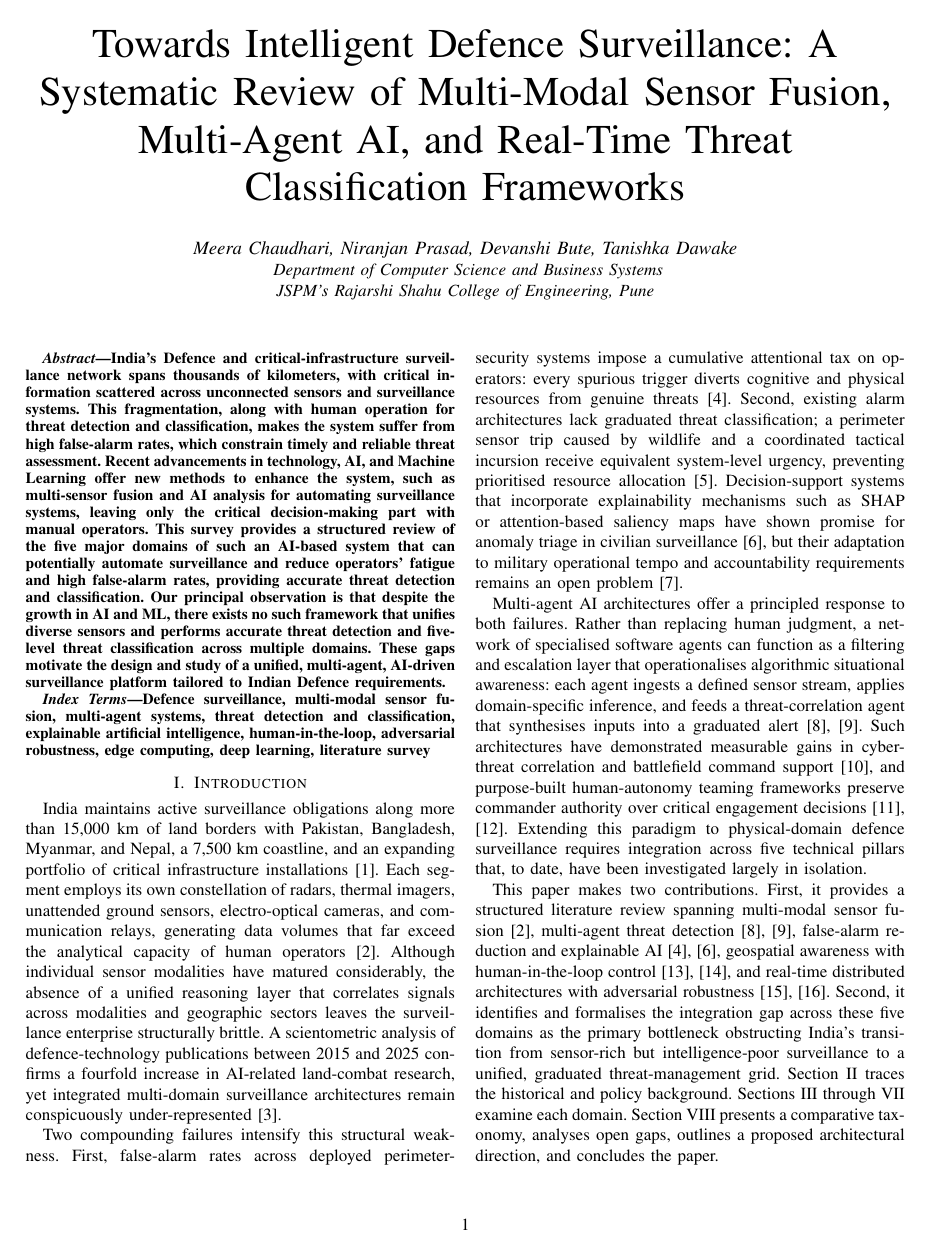
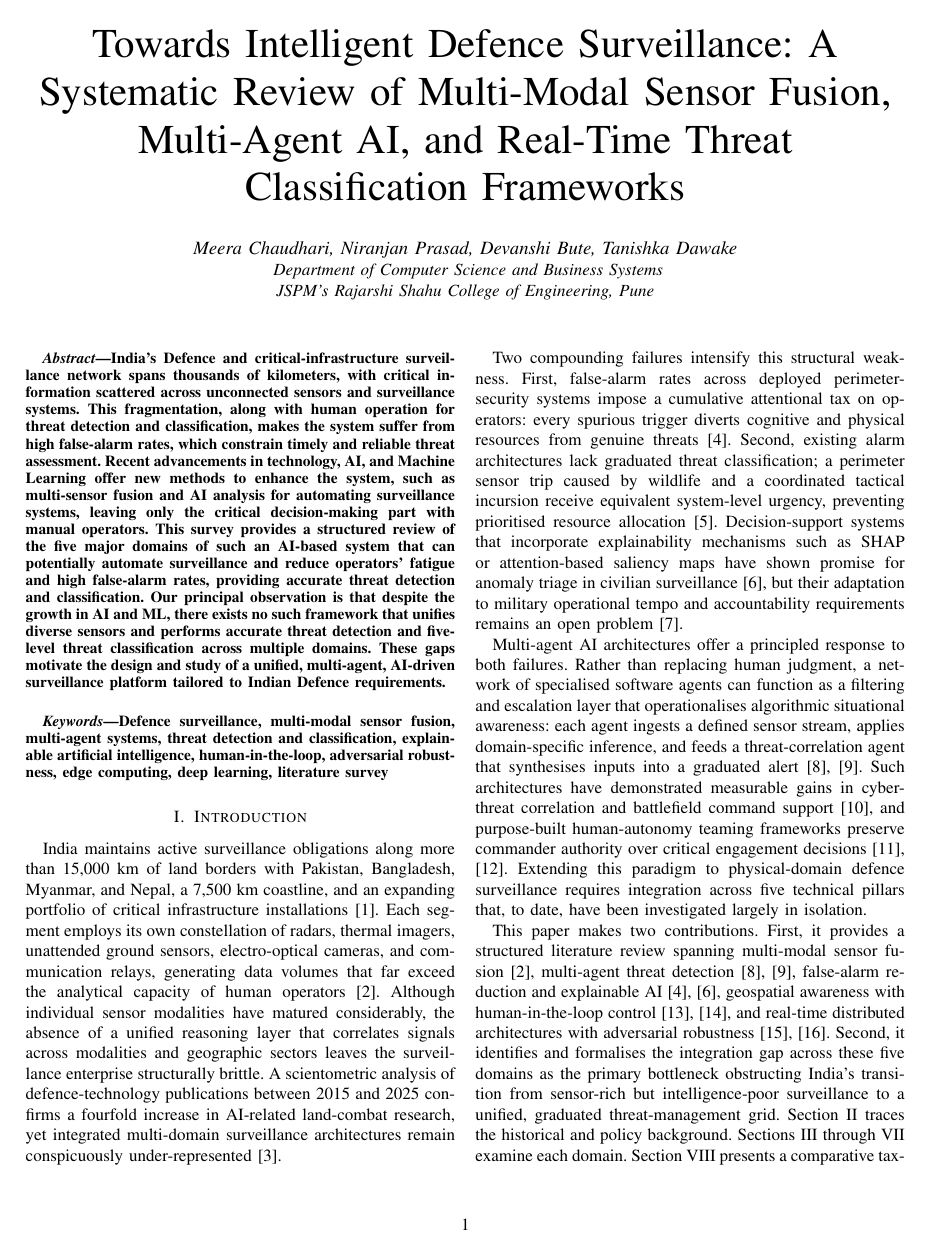
Before and after one commit to Meerablip/Vigilance-Survey, a LaTeX paper (main.tex, which reads sections/bundle1.tex): page 1 of 8. Compiled offline with pdfLaTeX.

Commit message:
Update keywords name and add space

```diff
--- a/main.tex
+++ b/main.tex
@@ -16,6 +16,8 @@
     pdftitle={Towards Intelligent Defence Surveillance},
     pdfauthor={Meera Chaudhari, Niranjan Prasad, Devanshi Bute, Tanishka Dawake}
 }
+
+\renewcommand{\IEEEkeywordsname}{Keywords}
 
 % ── Title ─────────────────────────────────────────────────────
 \title{Towards Intelligent Defence Surveillance: A Systematic Review of Multi-Modal Sensor Fusion, Multi-Agent AI, and Real-Time Threat Classification Frameworks}
--- a/sections/bundle1.tex
+++ b/sections/bundle1.tex
@@ -8,6 +8,7 @@ India's Defence and critical-infrastructure surveillance network spans thousands
 Recent advancements in technology, AI, and Machine Learning offer new methods to enhance the system, such as multi-sensor fusion and AI analysis for automating surveillance systems, leaving only the critical decision-making part with manual operators. This survey provides a structured review of the five major domains of such an AI-based system that can potentially automate surveillance and reduce operators' fatigue and high false-alarm rates, providing accurate threat detection and classification. Our principal observation is that despite the growth in AI and ML, there exists no such framework that unifies diverse sensors and performs accurate threat detection and five-level threat classification across multiple domains. These gaps motivate the design and study of a unified, multi-agent, AI-driven surveillance platform tailored to Indian Defence requirements.
 \end{abstract}
 
+\vspace{\baselineskip}
 
 \begin{IEEEkeywords}
 Defence surveillance, multi-modal sensor fusion, multi-agent systems, threat detection and classification, explainable artificial intelligence, human-in-the-loop, adversarial robustness, edge computing, deep learning, literature survey
```
Also changed, not shown: main.pdf, 2 other files.
